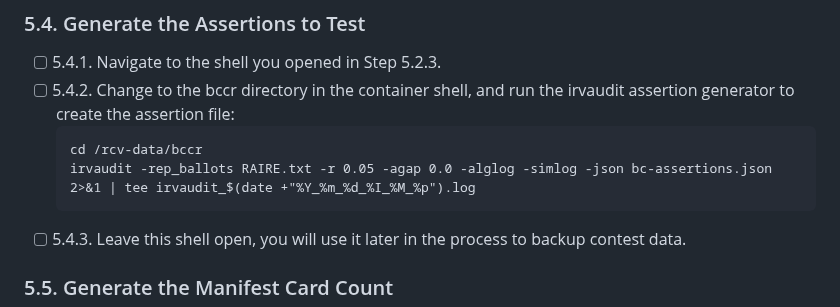
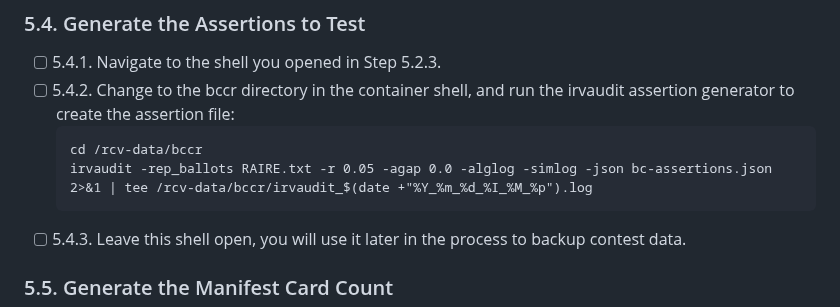
Before and after one commit to BoulderCounty/rcv-rla, a Markdown page: README.md, the part around the change. Drawn GitHub-style.

Commit message:
Absolute path for irvaudit log

````diff
--- a/README.md
+++ b/README.md
@@ -185,7 +185,7 @@ The following tools are used to perform the Boulder County RCV RLA process. They
 - [ ] 5.4.2. Change to the bccr directory in the container shell, and run the irvaudit assertion generator to create the assertion file:
     ```
     cd /rcv-data/bccr
-    irvaudit -rep_ballots RAIRE.txt -r 0.05 -agap 0.0 -alglog -simlog -json bc-assertions.json 2>&1 | tee irvaudit_$(date +"%Y_%m_%d_%I_%M_%p").log
+    irvaudit -rep_ballots RAIRE.txt -r 0.05 -agap 0.0 -alglog -simlog -json bc-assertions.json 2>&1 | tee /rcv-data/bccr/irvaudit_$(date +"%Y_%m_%d_%I_%M_%p").log
     ```
 - [ ] 5.4.3. Leave this shell open, you will use it later in the process to backup contest data.
 
````
